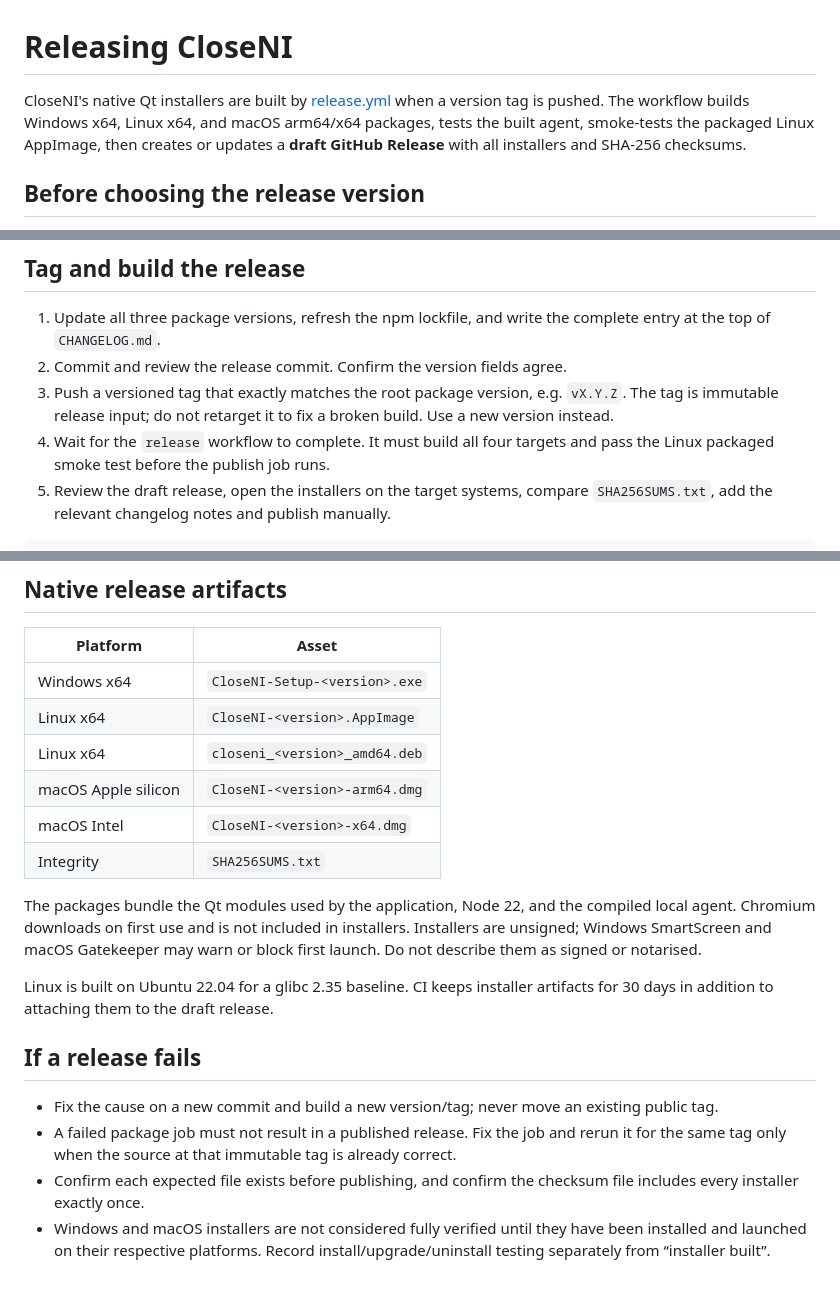
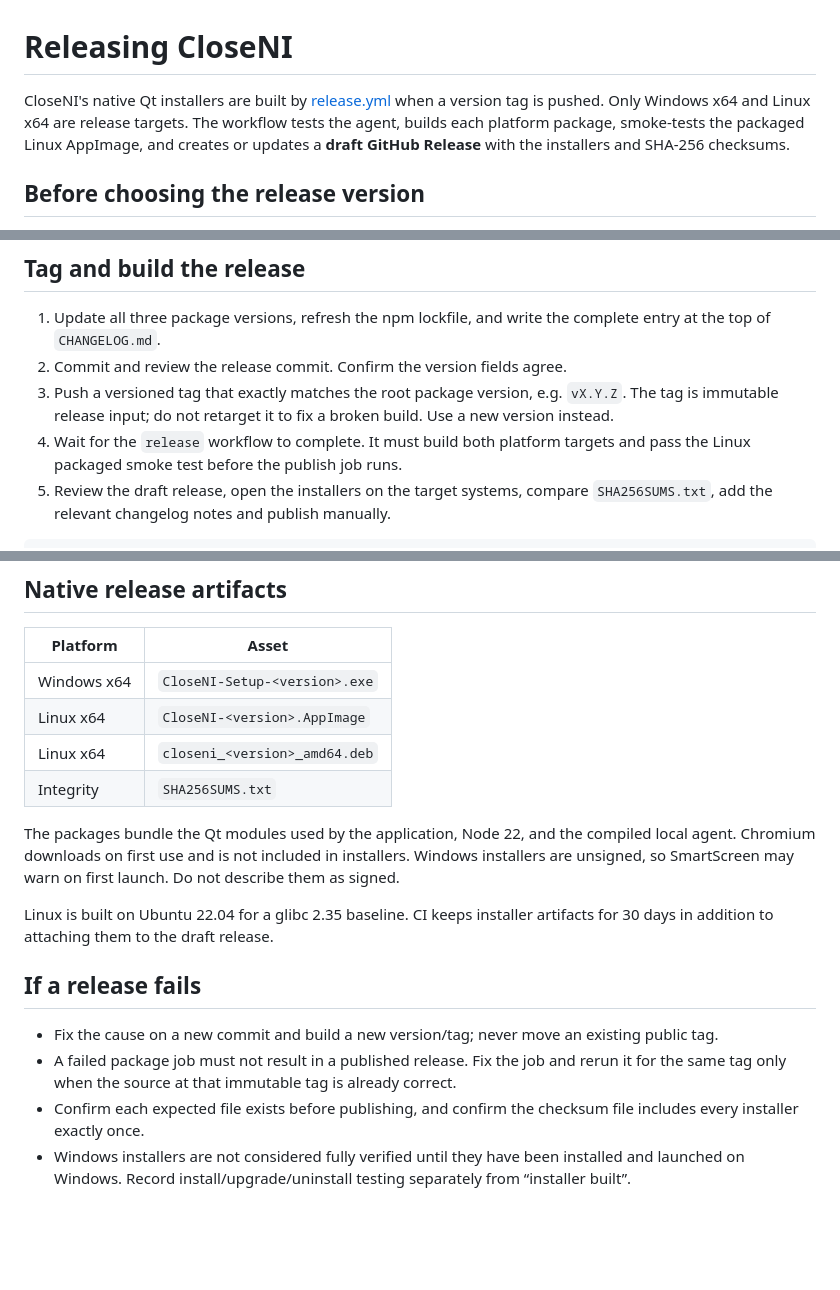
Before and after one commit to siddarth1872004/CloseNI, a Markdown page: docs/RELEASING.md, 3 parts joined by grey strips. Rendered like a GitHub page; blank space fills up the shorter version.

Commit message:
build: limit native releases to Windows and Linux

```diff
--- a/docs/RELEASING.md
+++ b/docs/RELEASING.md
@@ -2,9 +2,10 @@
 
 CloseNI's native Qt installers are built by
 [release.yml](../.github/workflows/release.yml) when a version tag is pushed.
-The workflow builds Windows x64, Linux x64, and macOS arm64/x64 packages,
-tests the built agent, smoke-tests the packaged Linux AppImage, then creates
-or updates a **draft GitHub Release** with all installers and SHA-256 checksums.
+Only Windows x64 and Linux x64 are release targets. The workflow tests the
+agent, builds each platform package, smoke-tests the packaged Linux AppImage,
+and creates or updates a **draft GitHub Release** with the installers and
+SHA-256 checksums.
 
 ## Before choosing the release version
 
@@ -52,8 +53,8 @@ Run `npm run verify` against a staged package when testing a packaging change.
 3. Push a versioned tag that exactly matches the root package version, e.g.
    `vX.Y.Z`. The tag is immutable release input; do not retarget it to fix a
    broken build. Use a new version instead.
-4. Wait for the `release` workflow to complete. It must build all four targets
-   and pass the Linux packaged smoke test before the publish job runs.
+4. Wait for the `release` workflow to complete. It must build both platform
+   targets and pass the Linux packaged smoke test before the publish job runs.
 5. Review the draft release, open the installers on the target systems, compare
    `SHA256SUMS.txt`, add the relevant changelog notes and publish manually.
 
@@ -70,14 +71,12 @@ git push origin vX.Y.Z
 | Windows x64 | `CloseNI-Setup-<version>.exe` |
 | Linux x64 | `CloseNI-<version>.AppImage` |
 | Linux x64 | `closeni_<version>_amd64.deb` |
-| macOS Apple silicon | `CloseNI-<version>-arm64.dmg` |
-| macOS Intel | `CloseNI-<version>-x64.dmg` |
 | Integrity | `SHA256SUMS.txt` |
 
 The packages bundle the Qt modules used by the application, Node 22, and the
 compiled local agent. Chromium downloads on first use and is not included in
-installers. Installers are unsigned; Windows SmartScreen and macOS Gatekeeper
-may warn or block first launch. Do not describe them as signed or notarised.
+installers. Windows installers are unsigned, so SmartScreen may warn on first
+launch. Do not describe them as signed.
 
 Linux is built on Ubuntu 22.04 for a glibc 2.35 baseline. CI keeps installer
 artifacts for 30 days in addition to attaching them to the draft release.
@@ -91,6 +90,6 @@ artifacts for 30 days in addition to attaching them to the draft release.
   already correct.
 - Confirm each expected file exists before publishing, and confirm the
   checksum file includes every installer exactly once.
-- Windows and macOS installers are not considered fully verified until they
-  have been installed and launched on their respective platforms. Record
-  install/upgrade/uninstall testing separately from “installer built”.
+- Windows installers are not considered fully verified until they have been
+  installed and launched on Windows. Record install/upgrade/uninstall testing
+  separately from “installer built”.
```
